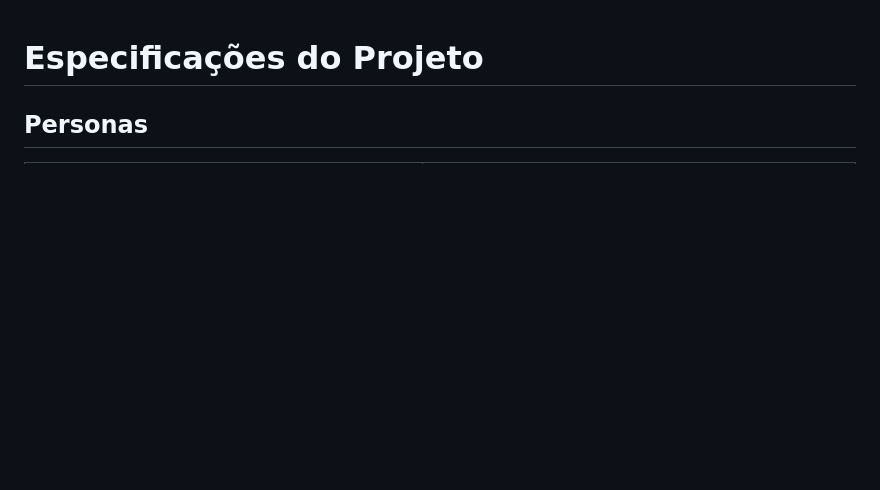
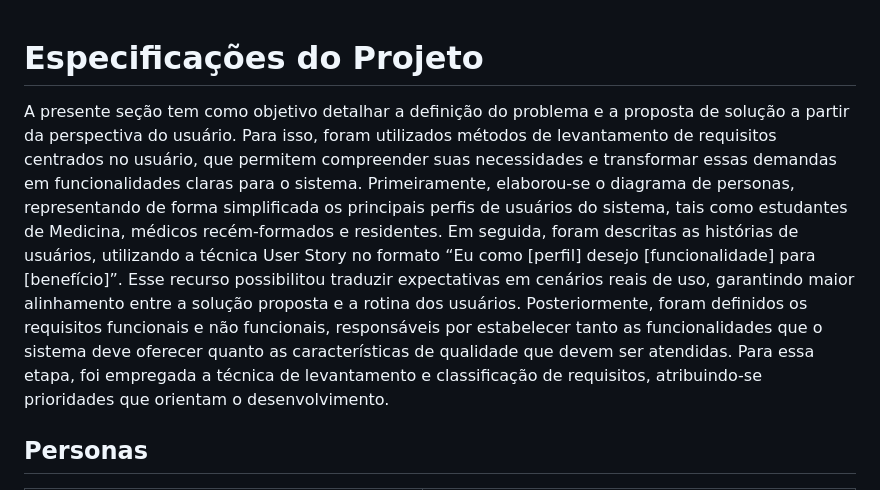
Before and after one commit to ICEI-PUC-Minas-PMV-SI/pmv-si-2025-2-pe1-t4-pmv-si-2025-2-pe1-t4-projneoestoque, a Markdown page: docs/especification.md, the part around the change. GitHub-like rendering; blank space fills up the shorter version.

```diff
--- a/docs/especification.md
+++ b/docs/especification.md
@@ -1,5 +1,7 @@
 # Especificações do Projeto
-
+A presente seção tem como objetivo detalhar a definição do problema e a proposta de solução a partir da perspectiva do usuário. Para isso, foram utilizados métodos de levantamento de requisitos centrados no usuário, que permitem compreender suas necessidades e transformar essas demandas em funcionalidades claras para o sistema.
+Primeiramente, elaborou-se o diagrama de personas, representando de forma simplificada os principais perfis de usuários do sistema, tais como estudantes de Medicina, médicos recém-formados e residentes. Em seguida, foram descritas as histórias de usuários, utilizando a técnica User Story no formato “Eu como [perfil] desejo [funcionalidade] para [benefício]”. Esse recurso possibilitou traduzir expectativas em cenários reais de uso, garantindo maior alinhamento entre a solução proposta e a rotina dos usuários.
+Posteriormente, foram definidos os requisitos funcionais e não funcionais, responsáveis por estabelecer tanto as funcionalidades que o sistema deve oferecer quanto as características de qualidade que devem ser atendidas. Para essa etapa, foi empregada a técnica de levantamento e classificação de requisitos, atribuindo-se prioridades que orientam o desenvolvimento.
 ## Personas
 | ![Foto da Persona](./img/persona2.jpg) | *Rafaela Mattos<br><br>Idade:* 19 anos<br>*Profissão:* Estudante de Medicina <br>*Localização:* Brasil<br>*Objetivo:* Organizar seus estudos e gerenciar melhor o tempo |
 |--------------------------------------------|------------------------------------------------------------------------------------------------------------------------------------------------------------------------------------------|
```
